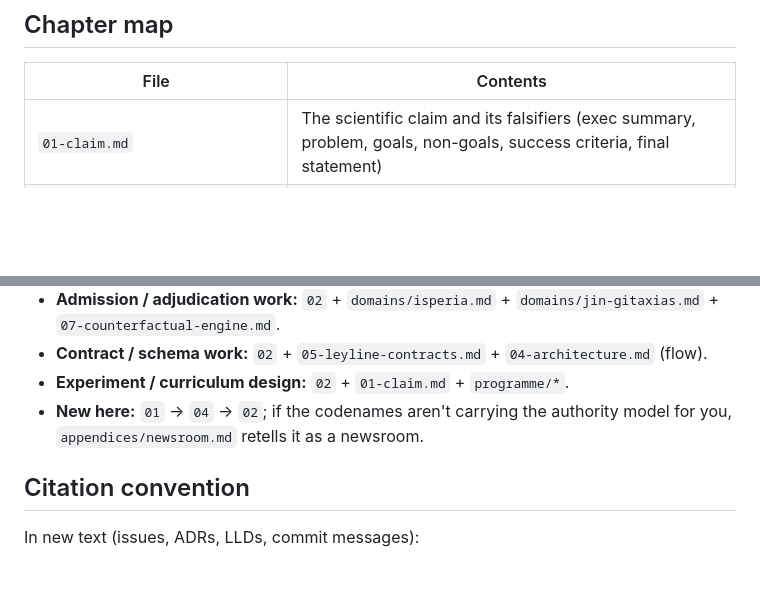
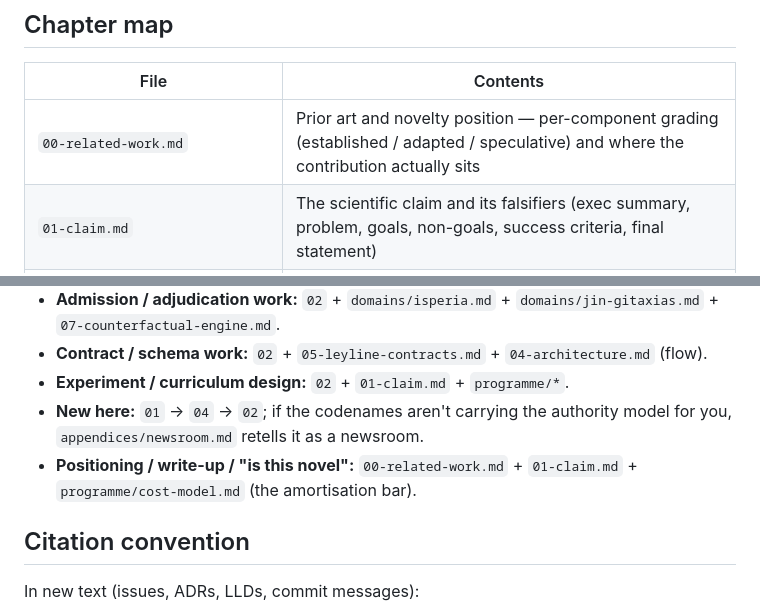
Before and after one commit to foundryside-dev/simic, a Markdown page: docs/design/00-INDEX.md, 2 parts joined by grey strips. Rendered like a GitHub page; blank space fills up the shorter version.

```diff
--- a/docs/design/00-INDEX.md
+++ b/docs/design/00-INDEX.md
@@ -16,6 +16,7 @@ load the chapters your task names; do not load the rest.
 
 | File | Contents |
 |---|---|
+| `00-related-work.md` | Prior art and novelty position — per-component grading (established / adapted / speculative) and where the contribution actually sits |
 | `01-claim.md` | The scientific claim and its falsifiers (exec summary, problem, goals, non-goals, success criteria, final statement) |
 | `02-constitution.md` | **Always load.** Naming constitution, the 45 constitutional invariants (INV-01..INV-45), one-line namespec invariants |
 | `03-principles.md` | Design principles and the architectural smell catalogue |
@@ -45,6 +46,7 @@ load the chapters your task names; do not load the rest.
 - **Contract / schema work:** `02` + `05-leyline-contracts.md` + `04-architecture.md` (flow).
 - **Experiment / curriculum design:** `02` + `01-claim.md` + `programme/*`.
 - **New here:** `01` → `04` → `02`; if the codenames aren't carrying the authority model for you, `appendices/newsroom.md` retells it as a newsroom.
+- **Positioning / write-up / "is this novel":** `00-related-work.md` + `01-claim.md` + `programme/cost-model.md` (the amortisation bar).
 
 ## Citation convention
 
```
Also changed, not shown: docs/design/00-related-work.md (added, +277 -0 lines).
